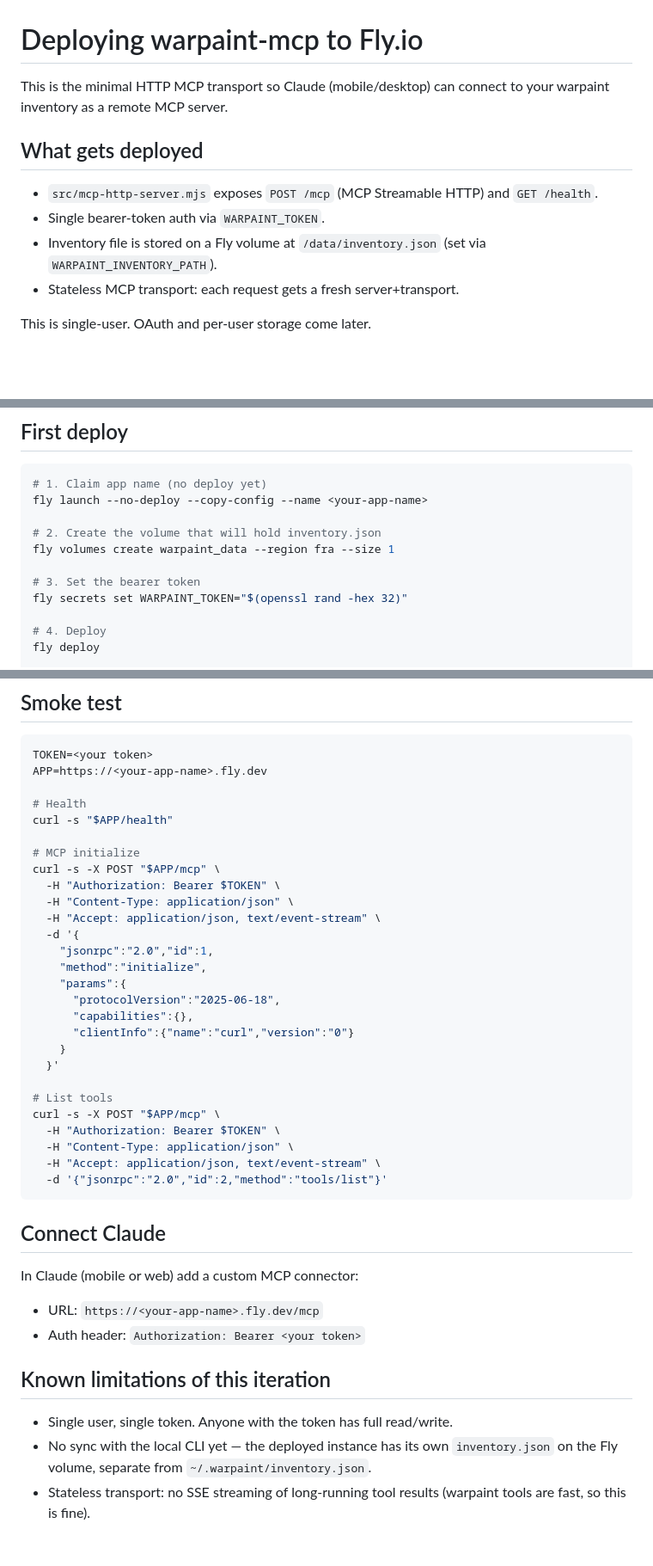
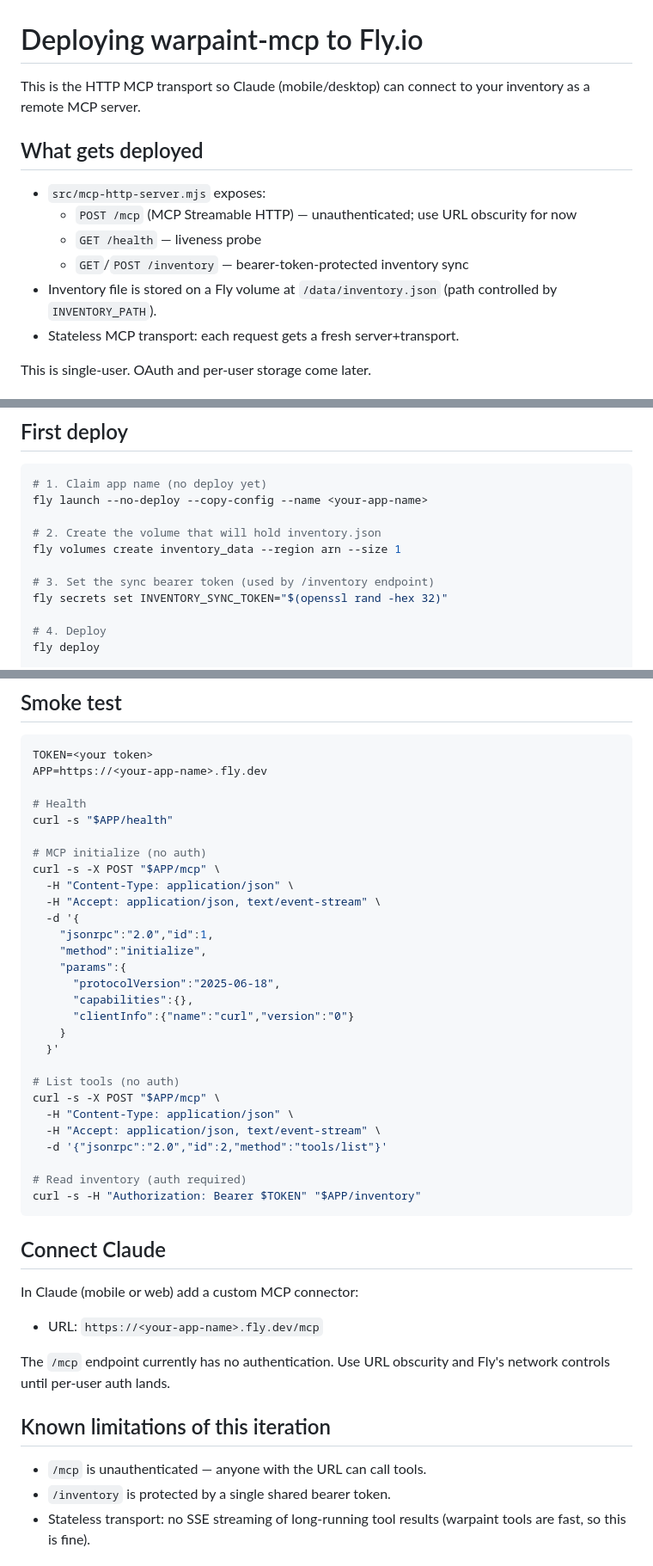
Before and after one commit to ArturSkowronski/minipainter, a Markdown page: docs/deploy-fly.md, 3 parts joined by grey strips. Shown at 86% size. GitHub-like rendering; blank space fills up the shorter version.

````diff
--- a/docs/deploy-fly.md
+++ b/docs/deploy-fly.md
@@ -1,15 +1,16 @@
 # Deploying warpaint-mcp to Fly.io
 
-This is the minimal HTTP MCP transport so Claude (mobile/desktop) can connect
-to your warpaint inventory as a remote MCP server.
+This is the HTTP MCP transport so Claude (mobile/desktop) can connect to your
+inventory as a remote MCP server.
 
 ## What gets deployed
 
-- `src/mcp-http-server.mjs` exposes `POST /mcp` (MCP Streamable HTTP) and
-  `GET /health`.
-- Single bearer-token auth via `WARPAINT_TOKEN`.
-- Inventory file is stored on a Fly volume at `/data/inventory.json`
-  (set via `WARPAINT_INVENTORY_PATH`).
+- `src/mcp-http-server.mjs` exposes:
+  - `POST /mcp` (MCP Streamable HTTP) — unauthenticated; use URL obscurity for now
+  - `GET /health` — liveness probe
+  - `GET`/`POST /inventory` — bearer-token-protected inventory sync
+- Inventory file is stored on a Fly volume at `/data/inventory.json` (path
+  controlled by `INVENTORY_PATH`).
 - Stateless MCP transport: each request gets a fresh server+transport.
 
 This is single-user. OAuth and per-user storage come later.
@@ -27,10 +28,10 @@ This is single-user. OAuth and per-user storage come later.
 fly launch --no-deploy --copy-config --name <your-app-name>
 
 # 2. Create the volume that will hold inventory.json
-fly volumes create warpaint_data --region fra --size 1
+fly volumes create inventory_data --region arn --size 1
 
-# 3. Set the bearer token
-fly secrets set WARPAINT_TOKEN="$(openssl rand -hex 32)"
+# 3. Set the sync bearer token (used by /inventory endpoint)
+fly secrets set INVENTORY_SYNC_TOKEN="$(openssl rand -hex 32)"
 
 # 4. Deploy
 fly deploy
@@ -48,9 +49,8 @@ APP=https://<your-app-name>.fly.dev
 # Health
 curl -s "$APP/health"
 
-# MCP initialize
+# MCP initialize (no auth)
 curl -s -X POST "$APP/mcp" \
-  -H "Authorization: Bearer $TOKEN" \
   -H "Content-Type: application/json" \
   -H "Accept: application/json, text/event-stream" \
   -d '{
@@ -63,12 +63,14 @@ curl -s -X POST "$APP/mcp" \
     }
   }'
 
-# List tools
+# List tools (no auth)
 curl -s -X POST "$APP/mcp" \
-  -H "Authorization: Bearer $TOKEN" \
   -H "Content-Type: application/json" \
   -H "Accept: application/json, text/event-stream" \
   -d '{"jsonrpc":"2.0","id":2,"method":"tools/list"}'
+
+# Read inventory (auth required)
+curl -s -H "Authorization: Bearer $TOKEN" "$APP/inventory"
 ```
 
 ## Connect Claude
@@ -76,13 +78,14 @@ curl -s -X POST "$APP/mcp" \
 In Claude (mobile or web) add a custom MCP connector:
 
 - URL: `https://<your-app-name>.fly.dev/mcp`
-- Auth header: `Authorization: Bearer <your token>`
+
+The `/mcp` endpoint currently has no authentication. Use URL obscurity and
+Fly's network controls until per-user auth lands.
 
 ## Known limitations of this iteration
 
-- Single user, single token. Anyone with the token has full read/write.
-- No sync with the local CLI yet — the deployed instance has its own
-  `inventory.json` on the Fly volume, separate from `~/.warpaint/inventory.json`.
+- `/mcp` is unauthenticated — anyone with the URL can call tools.
+- `/inventory` is protected by a single shared bearer token.
 - Stateless transport: no SSE streaming of long-running tool results
   (warpaint tools are fast, so this is fine).
 
````
Also changed, not shown: README.md (+23 -15 lines).
